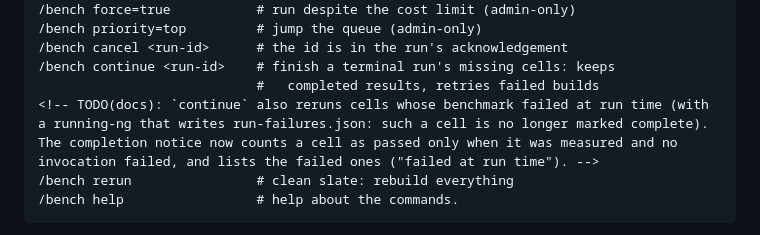
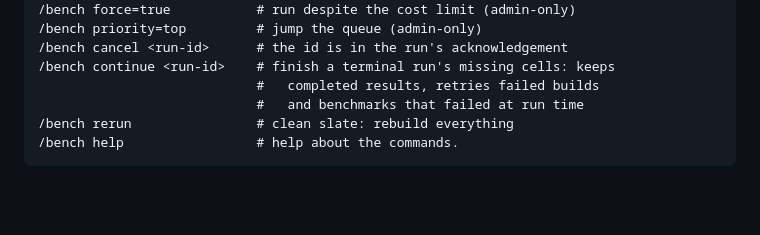
Before and after one commit to udesou/ocaml-bench-service, a Markdown page: README.md, the part around the change. Rendered like a GitHub page; blank space fills up the shorter version.

Commit message:
README: continue also reruns benchmarks that failed at run time

````diff
--- a/README.md
+++ b/README.md
@@ -53,7 +53,7 @@ Every run can be tracked in a **live page** and **dashboard** containing graphs
 /bench cancel <run-id>      # the id is in the run's acknowledgement
 /bench continue <run-id>    # finish a terminal run's missing cells: keeps
                             #   completed results, retries failed builds
-<!-- TODO(docs): `continue` also reruns cells whose benchmark failed at run time (with a running-ng that writes run-failures.json: such a cell is no longer marked complete). The completion notice now counts a cell as passed only when it was measured and no invocation failed, and lists the failed ones ("failed at run time"). -->
+                            #   and benchmarks that failed at run time
 /bench rerun                # clean slate: rebuild everything
 /bench help                 # help about the commands.
 ```
````
